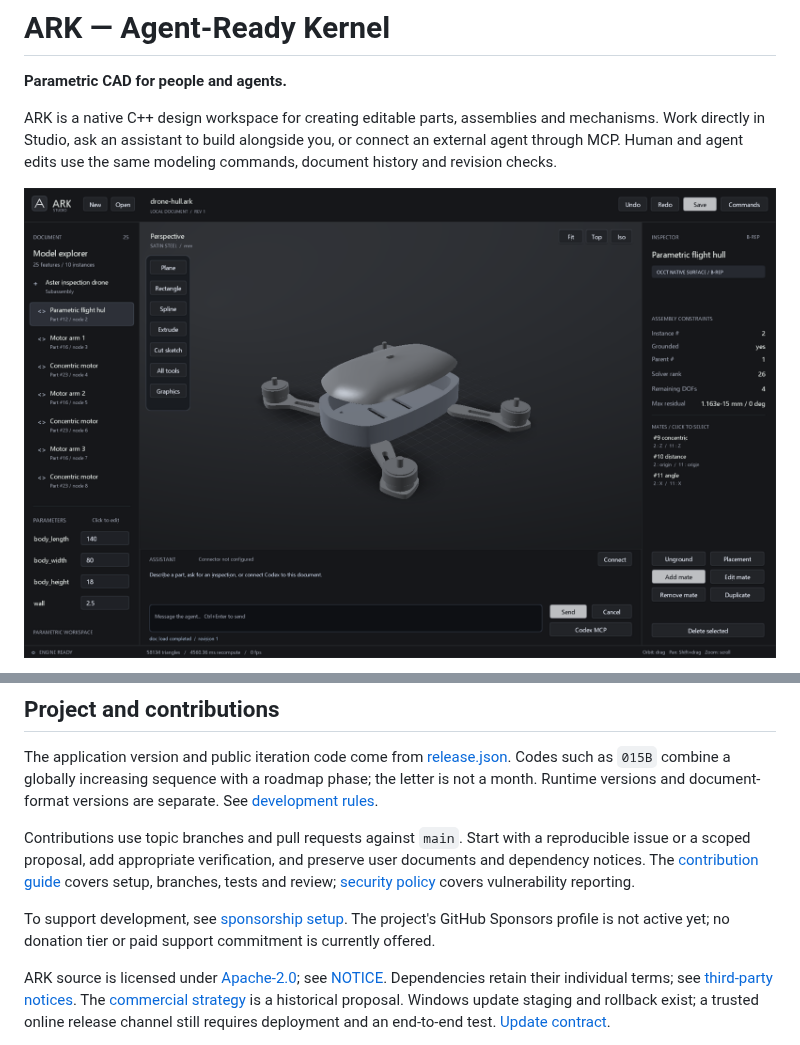
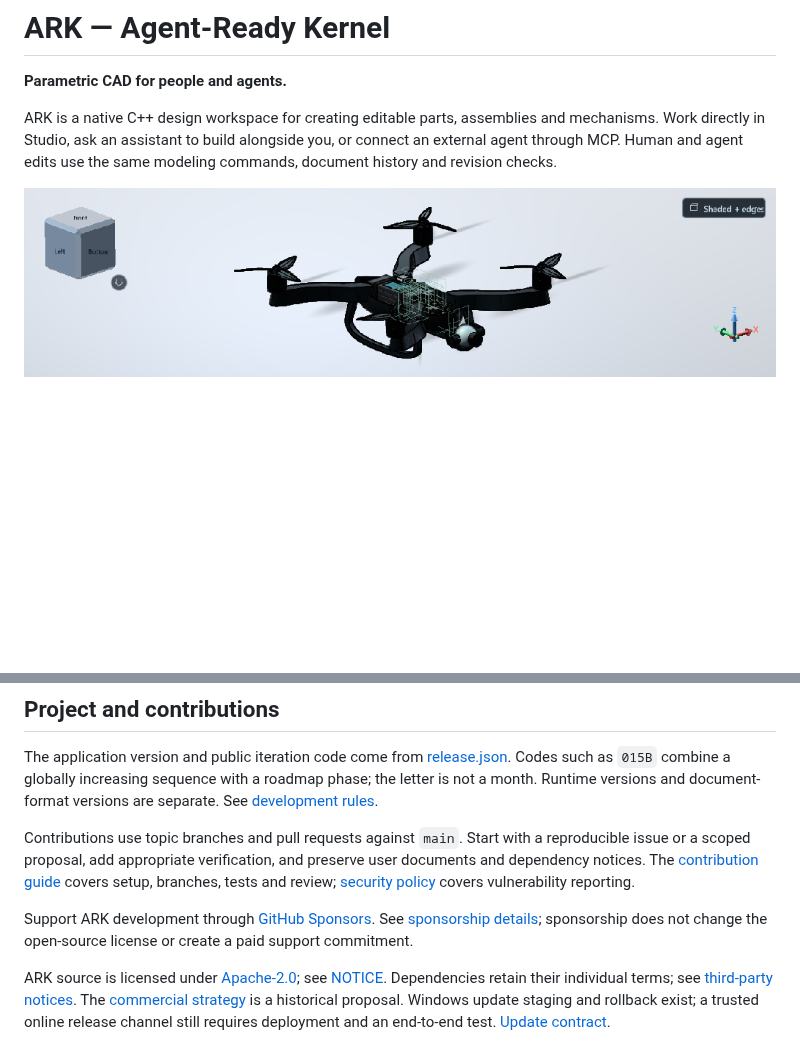
Before and after one commit to CenturyMesh/Ark, a Markdown page: README.md, 2 parts joined by grey strips. Rendered like a GitHub page; pictures changed too: docs/showcase-drone.png (added); blank space fills up the shorter version.

Commit message:
docs: showcase the recent drone and enable GitHub Sponsors

```diff
--- a/README.md
+++ b/README.md
@@ -7,7 +7,7 @@ mechanisms. Work directly in Studio, ask an assistant to build alongside you, or
 connect an external agent through MCP. Human and agent edits use the same modeling
 commands, document history and revision checks.
 
-![An editable drone assembly in ARK Studio](docs/drone-hull.png)
+![Recent drone assembly captured directly from the ARK Studio viewport](docs/showcase-drone.png)
 
 [Get started](#get-started) · [Handbook](docs/HANDBOOK.md) ·
 [Documentation](docs/README.md) · [Roadmap](docs/ROADMAP.md) ·
@@ -176,9 +176,9 @@ user documents and dependency notices. The
 [contribution guide](CONTRIBUTING.md) covers setup, branches, tests and review;
 [security policy](SECURITY.md) covers vulnerability reporting.
 
-To support development, see [sponsorship setup](docs/SPONSORSHIP.md).
-The project's GitHub Sponsors profile is not active yet; no donation tier or
-paid support commitment is currently offered.
+Support ARK development through [GitHub Sponsors](https://github.com/sponsors/CenturyMesh).
+See [sponsorship details](docs/SPONSORSHIP.md); sponsorship does not change the
+open-source license or create a paid support commitment.
 
 ARK source is licensed under [Apache-2.0](LICENSE); see [NOTICE](NOTICE).
 Dependencies retain their individual terms; see
```
Also changed, not shown: other parts of README.md (+1 -1 lines), docs/SPONSORSHIP.md (+7 -8 lines), docs/design/showcase-captures.md (added, +14 -0 lines), 1 other file.
